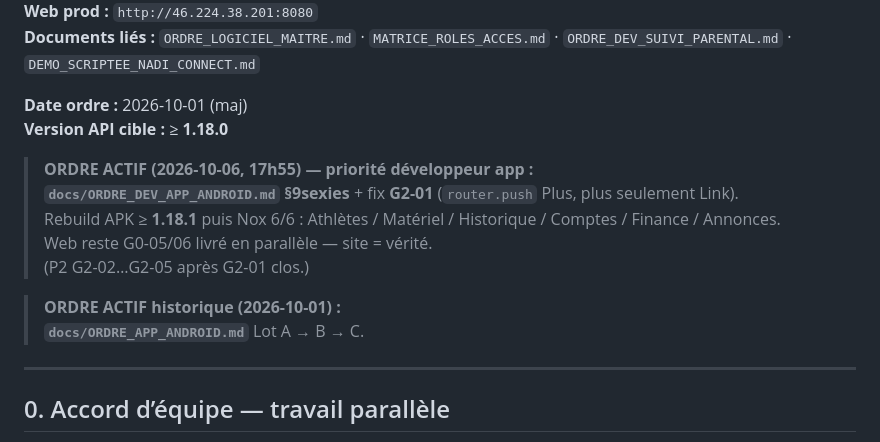
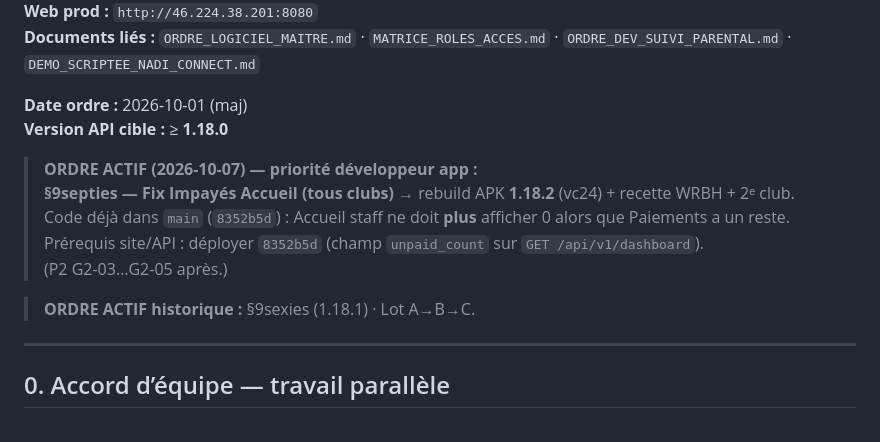
Before and after one commit to mohamedalibouderba5-web/wrbh-club, a Markdown page: docs/ORDRE_DEV_APP_ANDROID.md, the part around one of its changes. Drawn GitHub-style.

```diff
--- a/docs/ORDRE_DEV_APP_ANDROID.md
+++ b/docs/ORDRE_DEV_APP_ANDROID.md
@@ -10,14 +10,13 @@
 **Date ordre :** 2026-10-01 (maj)
 **Version API cible :** ≥ **1.18.0**
 
-> **ORDRE ACTIF (2026-10-06, 17h55) — priorité développeur app :**
-> **`docs/ORDRE_DEV_APP_ANDROID.md` §9sexies** + fix **G2-01** (`router.push` Plus, plus seulement Link).
-> Rebuild APK ≥ **1.18.1** puis Nox 6/6 : Athlètes / Matériel / Historique / Comptes / Finance / Annonces.
-> Web reste G0-05/06 livré en parallèle — site = vérité.
-> (P2 G2-02…G2-05 après G2-01 clos.)
+> **ORDRE ACTIF (2026-10-07) — priorité développeur app :**
+> **§9septies — Fix Impayés Accueil (tous clubs)** → rebuild APK **1.18.2** (vc24) + recette WRBH + 2ᵉ club.
+> Code déjà dans `main` (`8352b5d`) : Accueil staff ne doit **plus** afficher 0 alors que Paiements a un reste.
+> Prérequis site/API : déployer `8352b5d` (champ `unpaid_count` sur `GET /api/v1/dashboard`).
+> (P2 G2-03…G2-05 après.)
 
-> **ORDRE ACTIF historique (2026-10-01) :**
-> **`docs/ORDRE_APP_ANDROID.md`** Lot A → B → C.
+> **ORDRE ACTIF historique :** §9sexies (1.18.1) · Lot A→B→C.
 
 ---
 
```
Also changed, not shown: other parts of docs/ORDRE_DEV_APP_ANDROID.md (+39 -0 lines), docs/ORDRE_LOGICIEL_MAITRE.md (+1 -0 lines).
